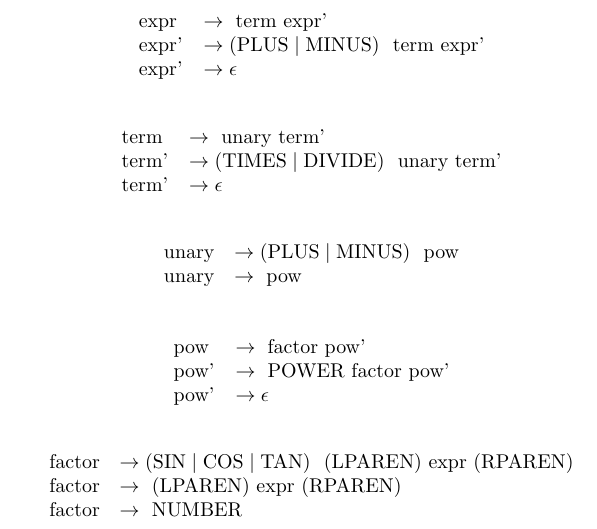
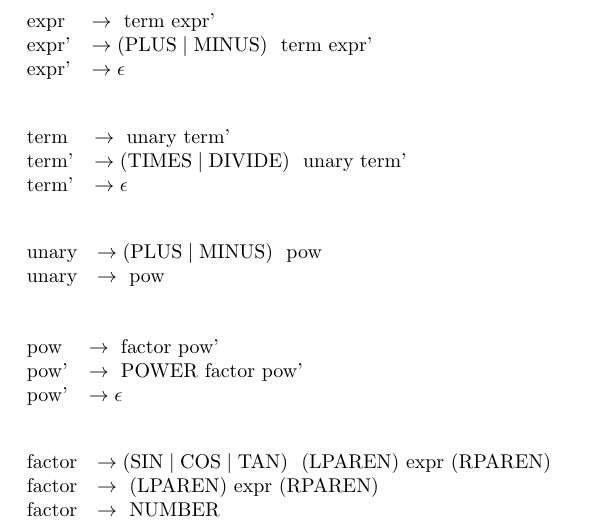
Before and after one commit to Nameless-Dev0/mEval, a LaTeX document (resources/parser_grammar.tex): part of the page, cut so that both start at the same text. Compiled offline with pdfLaTeX.

Commit message:
aligned text

```diff
--- a/resources/parser_grammar.tex
+++ b/resources/parser_grammar.tex
@@ -1,4 +1,4 @@
-\documentclass{article}
+\documentclass[fleqn]{article}
 \usepackage{amsmath}
 \usepackage[a5paper,margin=1.5cm]{geometry}
 
```
Also changed, not shown: resources/parser_grammar.pdf.
